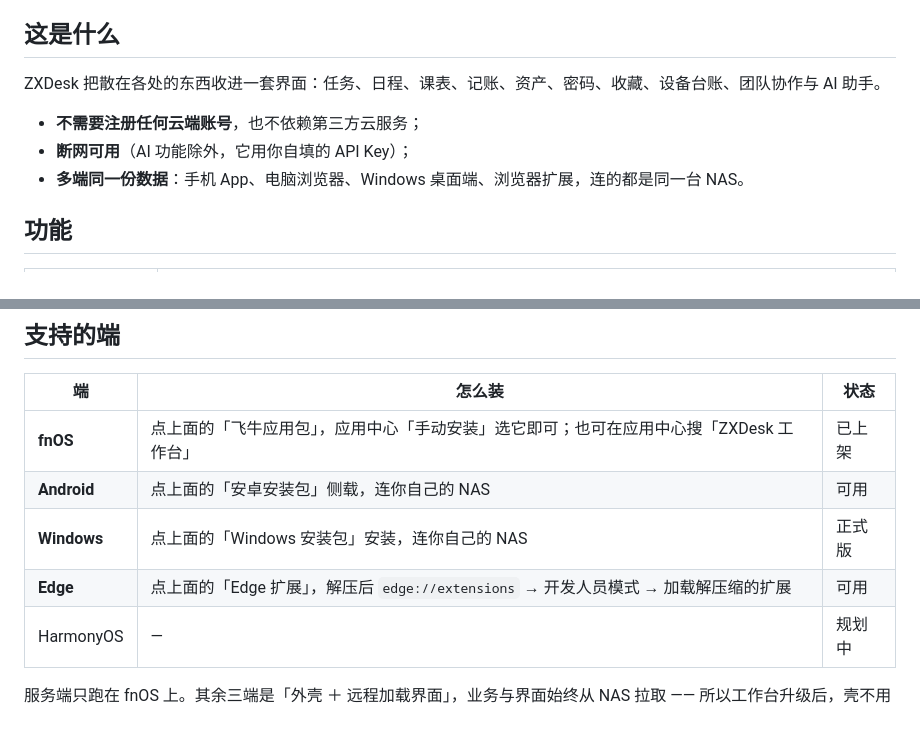
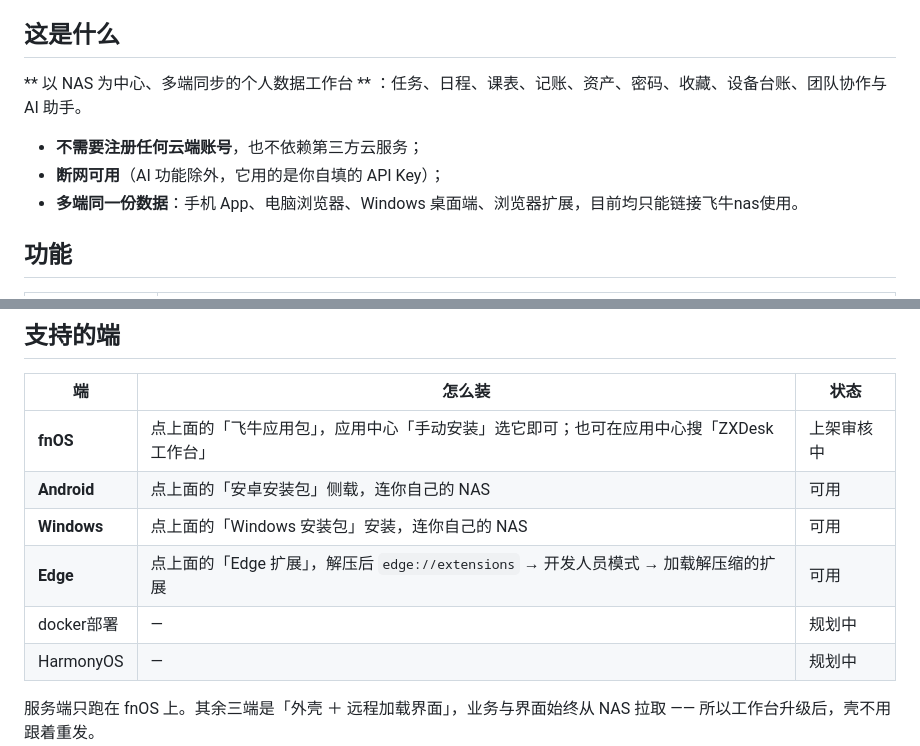
Before and after one commit to XWJ-z/ZXDesk, a Markdown page: README.md, 2 parts joined by grey strips. Drawn GitHub-style; blank space fills up the shorter version.

```diff
--- a/README.md
+++ b/README.md
@@ -41,11 +41,11 @@
 
 ## 这是什么
 
-ZXDesk 把散在各处的东西收进一套界面：任务、日程、课表、记账、资产、密码、收藏、设备台账、团队协作与 AI 助手。
+** 以 NAS 为中心、多端同步的个人数据工作台 ** ：任务、日程、课表、记账、资产、密码、收藏、设备台账、团队协作与 AI 助手。
 
 - **不需要注册任何云端账号**，也不依赖第三方云服务；
-- **断网可用**（AI 功能除外，它用你自填的 API Key）；
-- **多端同一份数据**：手机 App、电脑浏览器、Windows 桌面端、浏览器扩展，连的都是同一台 NAS。
+- **断网可用**（AI 功能除外，它用的是你自填的 API Key）；
+- **多端同一份数据**：手机 App、电脑浏览器、Windows 桌面端、浏览器扩展，目前均只能链接飞牛nas使用。
 
 ## 功能
 
@@ -64,10 +64,11 @@ ZXDesk 把散在各处的东西收进一套界面：任务、日程、课表、
 
 | 端 | 怎么装 | 状态 |
 | --- | --- | --- |
-| **fnOS** | 点上面的「飞牛应用包」，应用中心「手动安装」选它即可；也可在应用中心搜「ZXDesk 工作台」 | 已上架 |
+| **fnOS** | 点上面的「飞牛应用包」，应用中心「手动安装」选它即可；也可在应用中心搜「ZXDesk 工作台」 | 上架审核中 |
 | **Android** | 点上面的「安卓安装包」侧载，连你自己的 NAS | 可用 |
-| **Windows** | 点上面的「Windows 安装包」安装，连你自己的 NAS | 正式版 |
+| **Windows** | 点上面的「Windows 安装包」安装，连你自己的 NAS | 可用 |
 | **Edge** | 点上面的「Edge 扩展」，解压后 `edge://extensions` → 开发人员模式 → 加载解压缩的扩展 | 可用 |
+| docker部署 | — | 规划中 |
 | HarmonyOS | — | 规划中 |
 
 服务端只跑在 fnOS 上。其余三端是「外壳 ＋ 远程加载界面」，业务与界面始终从 NAS 拉取 —— 所以工作台升级后，壳不用跟着重发。
```
